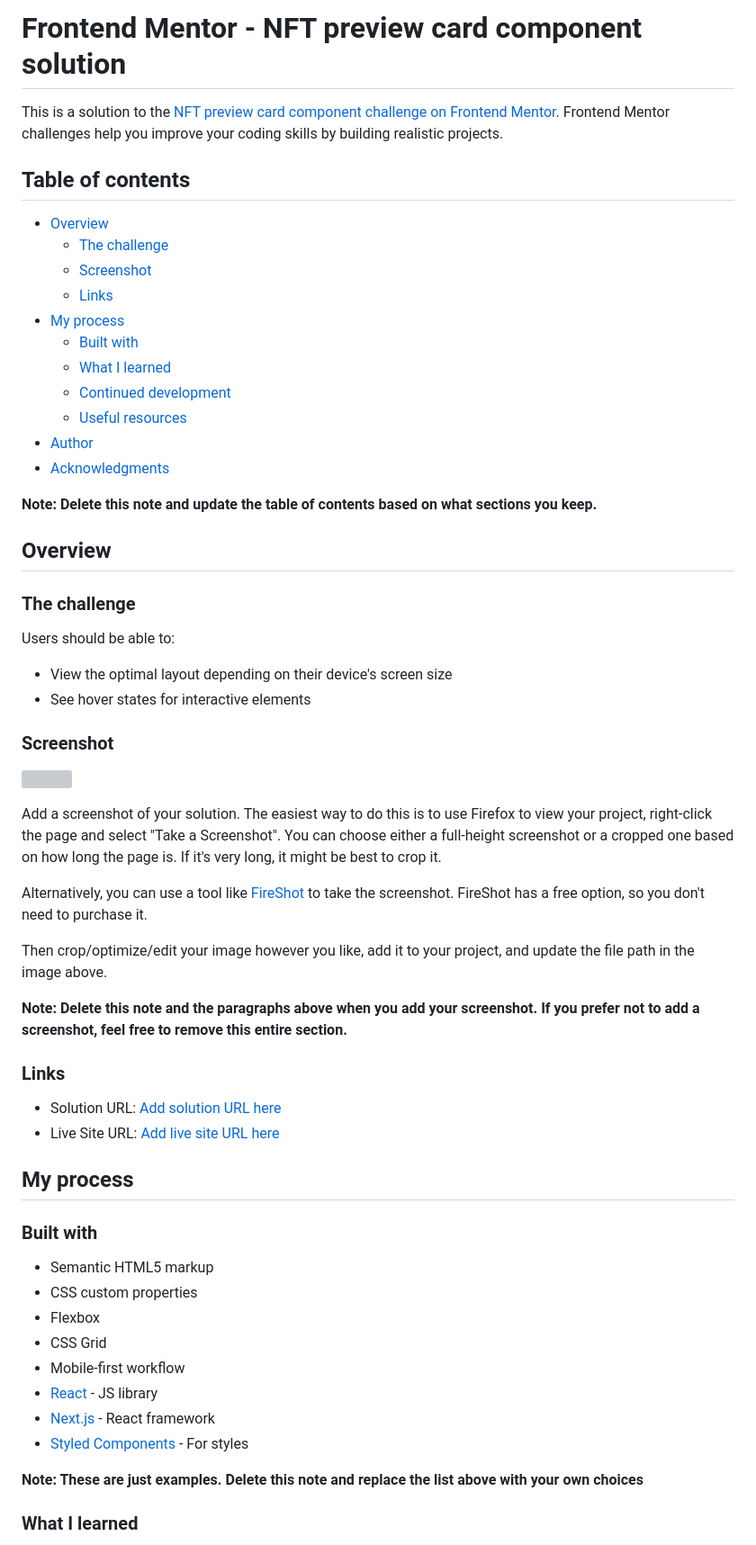
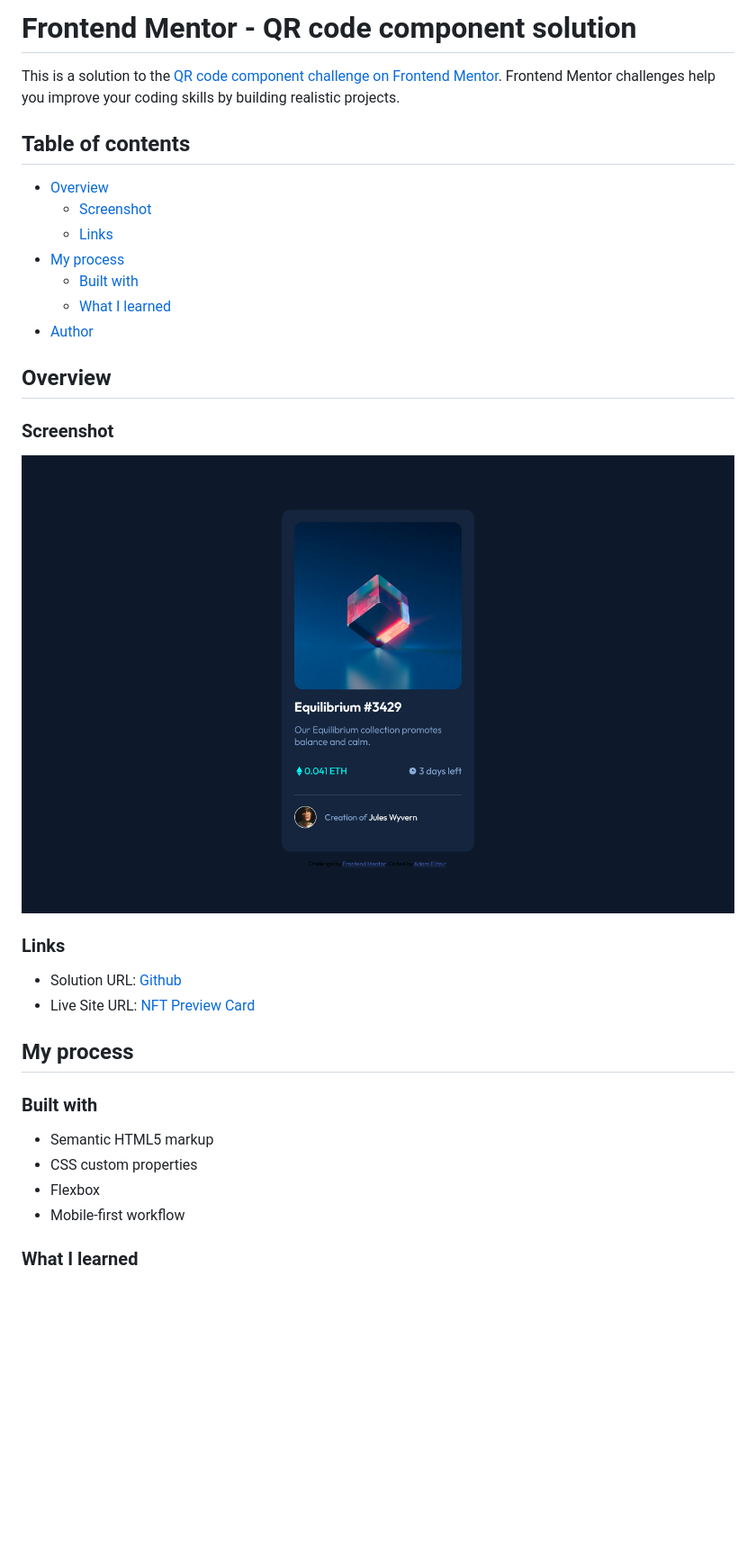
Before and after one commit to AdamEli/FM-NFT-preview-card-component-challenge, a Markdown page: README-template.md, the part around the change printed below. Shown: that part at 90% size. GitHub-like rendering; pictures changed too: final_screenshot/screenshot.png (added); blank space fills up the shorter version; grey boxes are pictures that could not be loaded.

```diff
--- a/README-template.md
+++ b/README-template.md
@@ -1,63 +1,36 @@
-# Frontend Mentor - NFT preview card component solution
+# Frontend Mentor - QR code component solution
 
-This is a solution to the [NFT preview card component challenge on Frontend Mentor](https://www.frontendmentor.io/challenges/nft-preview-card-component-SbdUL_w0U). Frontend Mentor challenges help you improve your coding skills by building realistic projects.
+This is a solution to the [QR code component challenge on Frontend Mentor](https://www.frontendmentor.io/challenges/qr-code-component-iux_sIO_H). Frontend Mentor challenges help you improve your coding skills by building realistic projects.
 
 ## Table of contents
 
-- [Overview](#overview)
-  - [The challenge](#the-challenge)
-  - [Screenshot](#screenshot)
-  - [Links](#links)
-- [My process](#my-process)
-  - [Built with](#built-with)
-  - [What I learned](#what-i-learned)
-  - [Continued development](#continued-development)
-  - [Useful resources](#useful-resources)
-- [Author](#author)
-- [Acknowledgments](#acknowledgments)
-
-**Note: Delete this note and update the table of contents based on what sections you keep.**
+-   [Overview](#overview)
+    -   [Screenshot](#screenshot)
+    -   [Links](#links)
+-   [My process](#my-process)
+    -   [Built with](#built-with)
+    -   [What I learned](#what-i-learned)
+-   [Author](#author)
 
 ## Overview
 
-### The challenge
-
-Users should be able to:
-
-- View the optimal layout depending on their device's screen size
-- See hover states for interactive elements
-
 ### Screenshot
 
-![](./screenshot.jpg)
-
-Add a screenshot of your solution. The easiest way to do this is to use Firefox to view your project, right-click the page and select "Take a Screenshot". You can choose either a full-height screenshot or a cropped one based on how long the page is. If it's very long, it might be best to crop it.
-
-Alternatively, you can use a tool like [FireShot](https://getfireshot.com/) to take the screenshot. FireShot has a free option, so you don't need to purchase it.
-
-Then crop/optimize/edit your image however you like, add it to your project, and update the file path in the image above.
-
-**Note: Delete this note and the paragraphs above when you add your screenshot. If you prefer not to add a screenshot, feel free to remove this entire section.**
+![](./final_screenshot/screenshot.png)
 
 ### Links
 
-- Solution URL: [Add solution URL here](https://your-solution-url.com)
-- Live Site URL: [Add live site URL here](https://your-live-site-url.com)
+-   Solution URL: [Github](https://github.com/AdamElitzur/FM-NFT-preview-card-component-challenge)
+-   Live Site URL: [NFT Preview Card](https://fm-nft-preview-card-component-challenge.vercel.app/)
 
 ## My process
 
 ### Built with
 
-- Semantic HTML5 markup
-- CSS custom properties
-- Flexbox
-- CSS Grid
-- Mobile-first workflow
-- [React](https://reactjs.org/) - JS library
-- [Next.js](https://nextjs.org/) - React framework
-- [Styled Components](https://styled-components.com/) - For styles
-
-**Note: These are just examples. Delete this note and replace the list above with your own choices**
+-   Semantic HTML5 markup
+-   CSS custom properties
+-   Flexbox
+-   Mobile-first workflow
 
 ### What I learned
 
```
Also changed, not shown: other parts of README-template.md (+3 -45 lines).
